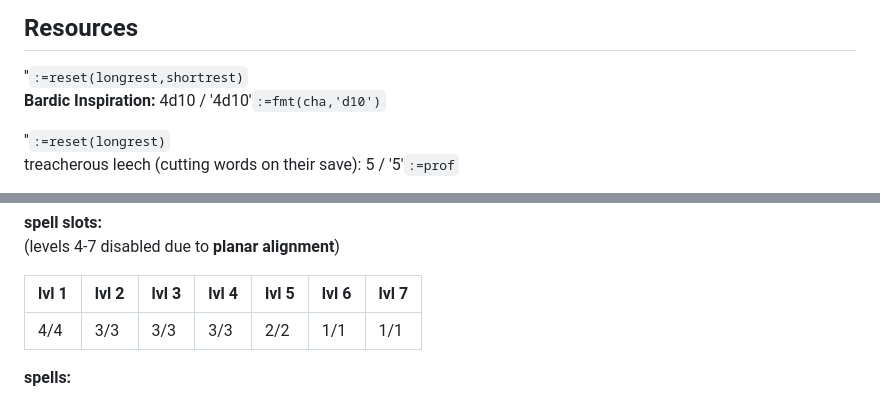
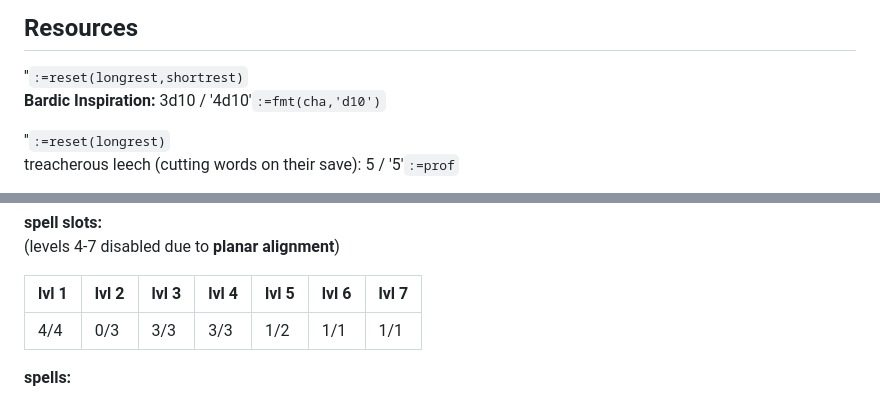
Before and after one commit to LeonBaram/higgingbotham, a Markdown page: higgingbotham.md, 2 parts joined by grey strips. Rendered like a GitHub page.

Commit message:
Update resources

```diff
--- a/higgingbotham.md
+++ b/higgingbotham.md
@@ -74,7 +74,7 @@ once per long rest:
 ## Resources
 
 ''`:=reset(longrest,shortrest)`\
-**Bardic Inspiration:** 4d10 / '4d10'`:=fmt(cha,'d10')`
+**Bardic Inspiration:** 3d10 / '4d10'`:=fmt(cha,'d10')`
 
 ''`:=reset(longrest)`\
 treacherous leech (cutting words on their save): 5 / '5'`:=prof`
@@ -119,7 +119,7 @@ spell save DC: '20'`:=8 + cha + prof + betrayer_bonus`
 
 | lvl 1 | lvl 2 | lvl 3 | lvl 4 | lvl 5 | lvl 6 | lvl 7 |
 | ----- | ----- | ----- | ----- | ----- | ----- | ----- |
-| 4/4   | 3/3   | 3/3   | 3/3   | 2/2   | 1/1   | 1/1   |
+| 4/4   | 0/3   | 3/3   | 3/3   | 1/2   | 1/1   | 1/1   |
 
 **spells:**
 
```
